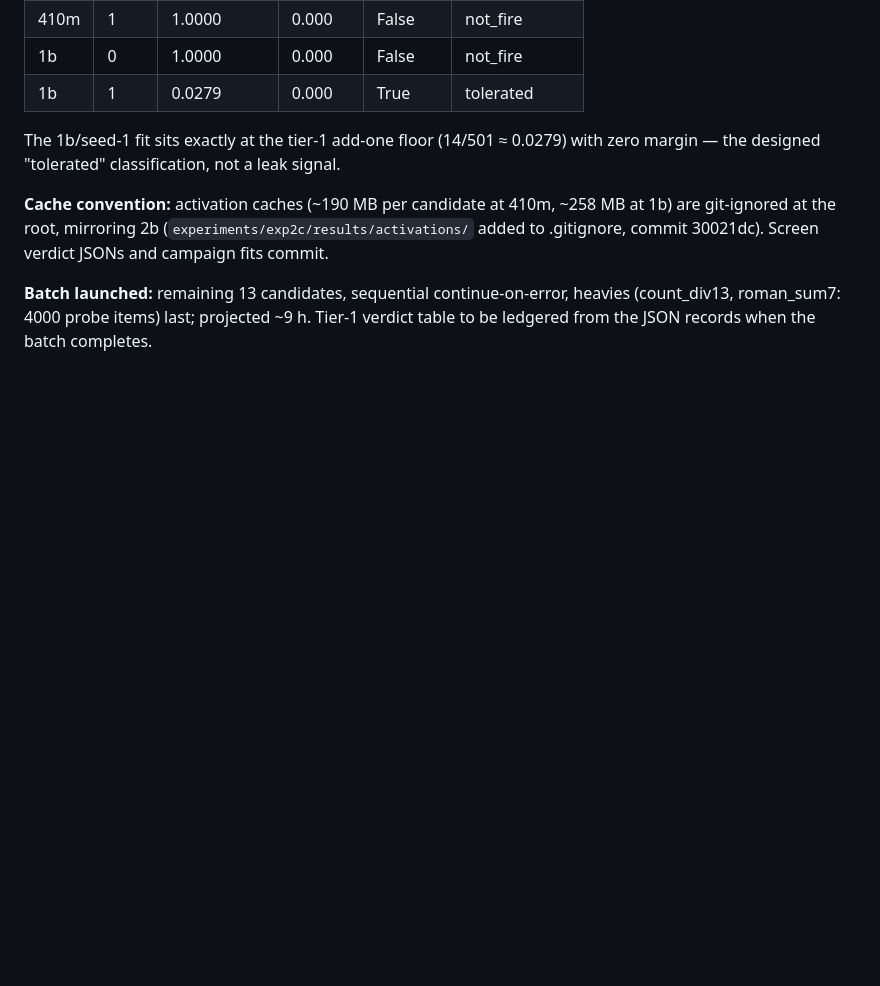
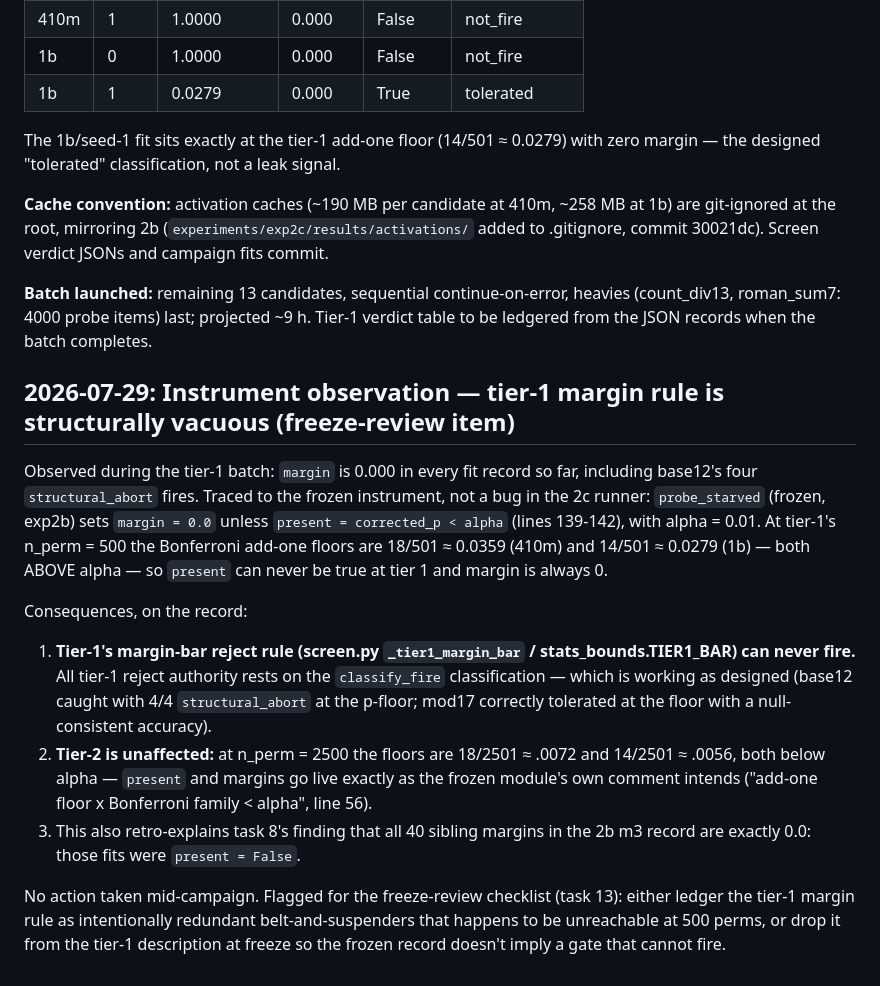
Before and after one commit to lxman/decodable-is-not-learned, a Markdown page: experiments/exp2c/PROGRESS.md, the part around the change. Rendered like a GitHub page; blank space fills up the shorter version.

Commit message:
exp2c: ledger tier-1 margin-rule vacuity observation (freeze-review item)

```diff
--- a/experiments/exp2c/PROGRESS.md
+++ b/experiments/exp2c/PROGRESS.md
@@ -569,3 +569,36 @@ commit 30021dc). Screen verdict JSONs and campaign fits commit.
 continue-on-error, heavies (count_div13, roman_sum7: 4000 probe
 items) last; projected ~9 h. Tier-1 verdict table to be ledgered
 from the JSON records when the batch completes.
+
+## 2026-07-29: Instrument observation — tier-1 margin rule is structurally vacuous (freeze-review item)
+
+Observed during the tier-1 batch: `margin` is 0.000 in every fit
+record so far, including base12's four `structural_abort` fires.
+Traced to the frozen instrument, not a bug in the 2c runner:
+`probe_starved` (frozen, exp2b) sets `margin = 0.0` unless
+`present = corrected_p < alpha` (lines 139-142), with alpha = 0.01.
+At tier-1's n_perm = 500 the Bonferroni add-one floors are
+18/501 ≈ 0.0359 (410m) and 14/501 ≈ 0.0279 (1b) — both ABOVE alpha —
+so `present` can never be true at tier 1 and margin is always 0.
+
+Consequences, on the record:
+
+1. **Tier-1's margin-bar reject rule (screen.py `_tier1_margin_bar` /
+   stats_bounds.TIER1_BAR) can never fire.** All tier-1 reject
+   authority rests on the `classify_fire` classification — which is
+   working as designed (base12 caught with 4/4 `structural_abort` at
+   the p-floor; mod17 correctly tolerated at the floor with a null-
+   consistent accuracy).
+2. **Tier-2 is unaffected:** at n_perm = 2500 the floors are
+   18/2501 ≈ .0072 and 14/2501 ≈ .0056, both below alpha — `present`
+   and margins go live exactly as the frozen module's own comment
+   intends ("add-one floor x Bonferroni family < alpha", line 56).
+3. This also retro-explains task 8's finding that all 40 sibling
+   margins in the 2b m3 record are exactly 0.0: those fits were
+   `present = False`.
+
+No action taken mid-campaign. Flagged for the freeze-review checklist
+(task 13): either ledger the tier-1 margin rule as intentionally
+redundant belt-and-suspenders that happens to be unreachable at 500
+perms, or drop it from the tier-1 description at freeze so the frozen
+record doesn't imply a gate that cannot fire.
```
